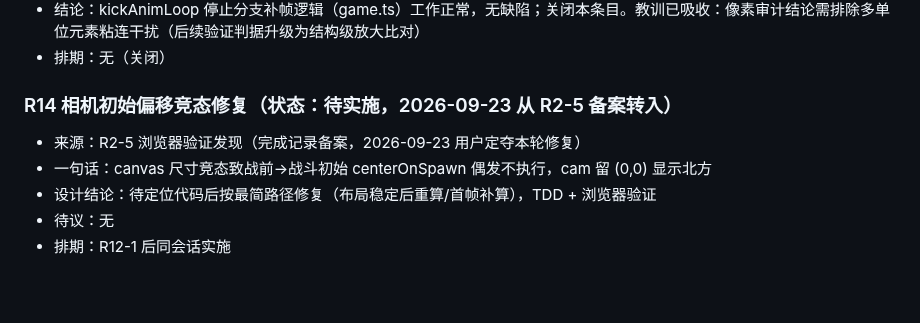
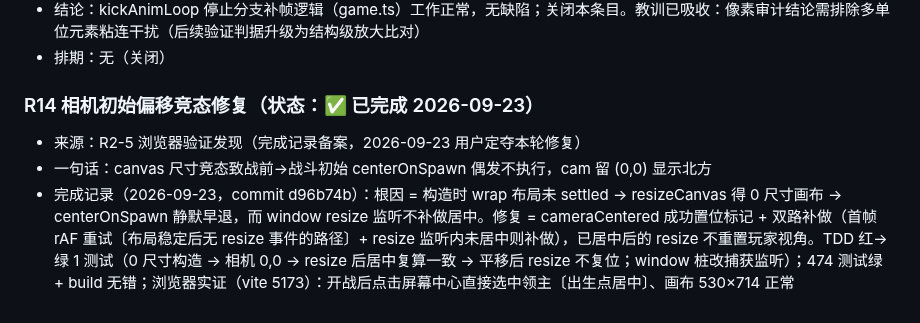
Before and after one commit to wlzhou-1987/SLG-DEMO-1, a Markdown page: docs/BACKLOG.md, the part around the change. Rendered like a GitHub page.

Commit message:
docs: R14 完成记录回填 commit d96b74b，需求池 R1~R14 全部关闭

```diff
--- a/docs/BACKLOG.md
+++ b/docs/BACKLOG.md
@@ -352,9 +352,7 @@
 - 结论：kickAnimLoop 停止分支补帧逻辑（game.ts）工作正常，无缺陷；关闭本条目。教训已吸收：像素审计结论需排除多单位元素粘连干扰（后续验证判据升级为结构级放大比对）
 - 排期：无（关闭）
 
-### R14 相机初始偏移竞态修复（状态：待实施，2026-09-23 从 R2-5 备案转入）
+### R14 相机初始偏移竞态修复（状态：✅ 已完成 2026-09-23）
 - 来源：R2-5 浏览器验证发现（完成记录备案，2026-09-23 用户定夺本轮修复）
 - 一句话：canvas 尺寸竞态致战前→战斗初始 centerOnSpawn 偶发不执行，cam 留 (0,0) 显示北方
-- 设计结论：待定位代码后按最简路径修复（布局稳定后重算/首帧补算），TDD + 浏览器验证
-- 待议：无
-- 排期：R12-1 后同会话实施
+- 完成记录（2026-09-23，commit d96b74b）：根因 = 构造时 wrap 布局未 settled → resizeCanvas 得 0 尺寸画布 → centerOnSpawn 静默早退，而 window resize 监听不补做居中。修复 = cameraCentered 成功置位标记 + 双路补做（首帧 rAF 重试〔布局稳定后无 resize 事件的路径〕+ resize 监听内未居中则补做），已居中后的 resize 不重置玩家视角。TDD 红→绿 1 测试（0 尺寸构造 → 相机 0,0 → resize 后居中复算一致 → 平移后 resize 不复位；window 桩改捕获监听）；474 测试绿 + build 无错；浏览器实证（vite 5173）：开战后点击屏幕中心直接选中领主〔出生点居中〕、画布 530×714 正常
```
